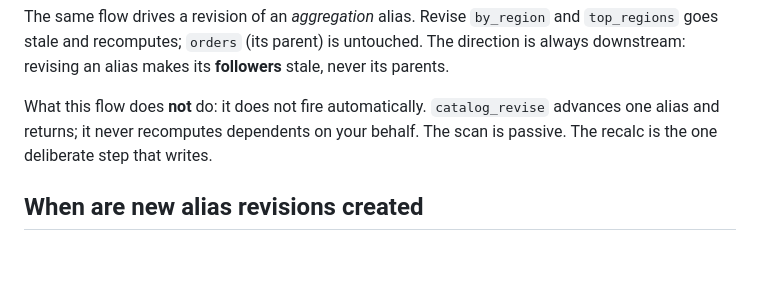
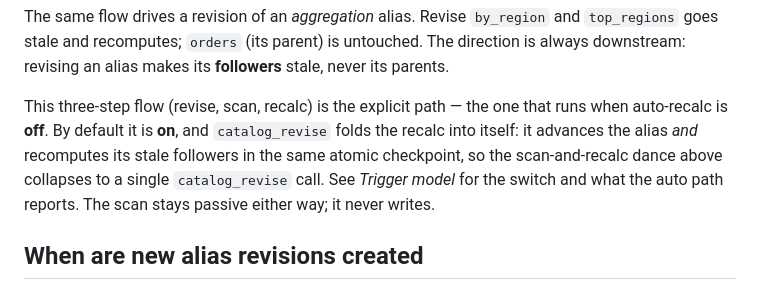
Before and after one commit to buckaroo-data/tallyman, a Markdown page: docs/reactive-recalc.md, the part around one of its changes. Drawn GitHub-style; blank space fills up the shorter version.

```diff
--- a/docs/reactive-recalc.md
+++ b/docs/reactive-recalc.md
@@ -151,9 +154,13 @@ The same flow drives a revision of an *aggregation* alias. Revise `by_region` an
 direction is always downstream: revising an alias makes its **followers** stale,
 never its parents.
 
-What this flow does **not** do: it does not fire automatically. `catalog_revise`
-advances one alias and returns; it never recomputes dependents on your behalf. The
-scan is passive. The recalc is the one deliberate step that writes.
+This three-step flow (revise, scan, recalc) is the explicit path — the one that
+runs when auto-recalc is **off**. By default it is **on**, and `catalog_revise`
+folds the recalc into itself: it advances the alias *and* recomputes its stale
+followers in the same atomic checkpoint, so the scan-and-recalc dance above
+collapses to a single `catalog_revise` call. See *Trigger model* for the switch
+and what the auto path reports. The scan stays passive either way; it never
+writes.
 
 ## When are new alias revisions created
 
```
Also changed, not shown: other parts of docs/reactive-recalc.md (+56 -13 lines).
